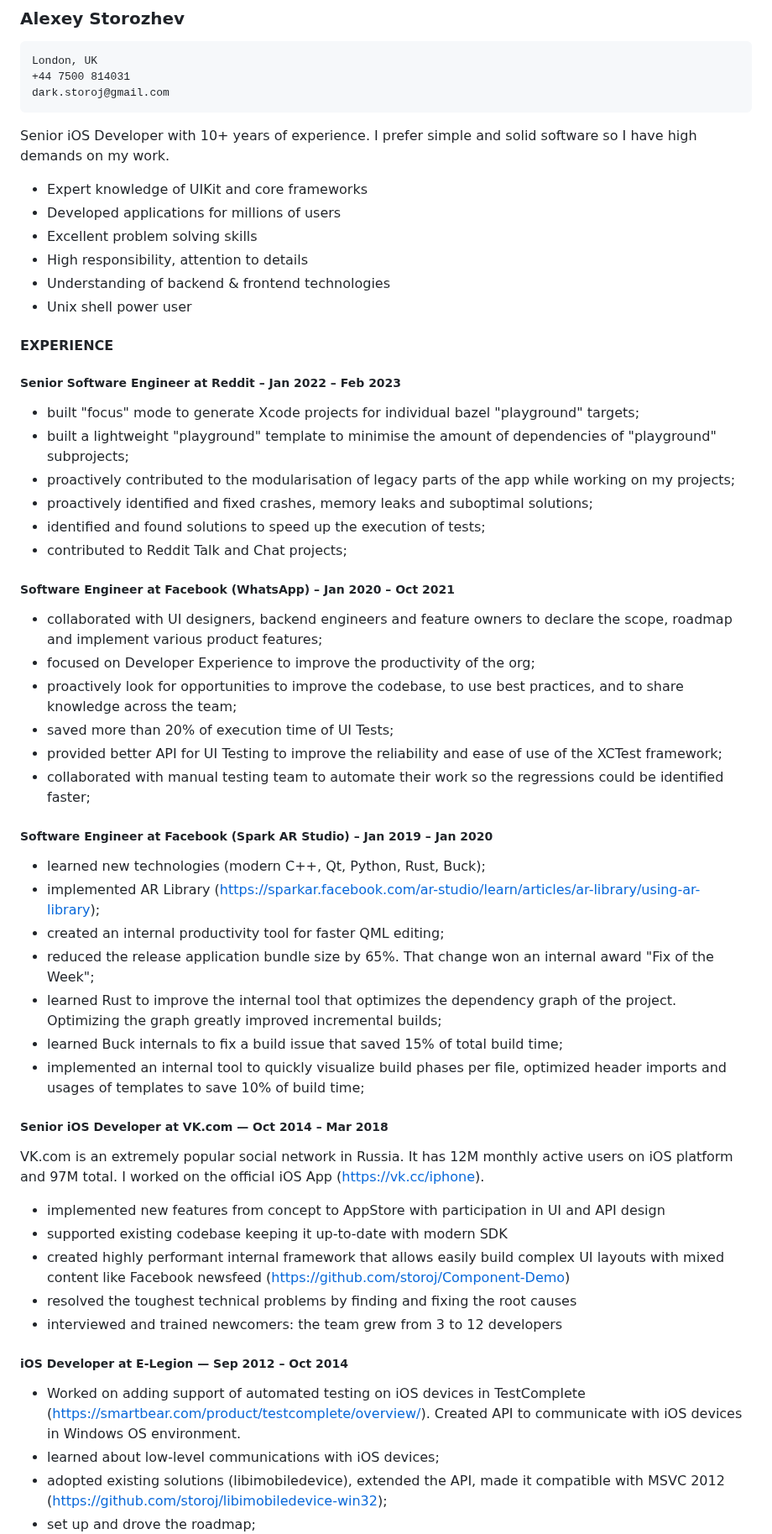
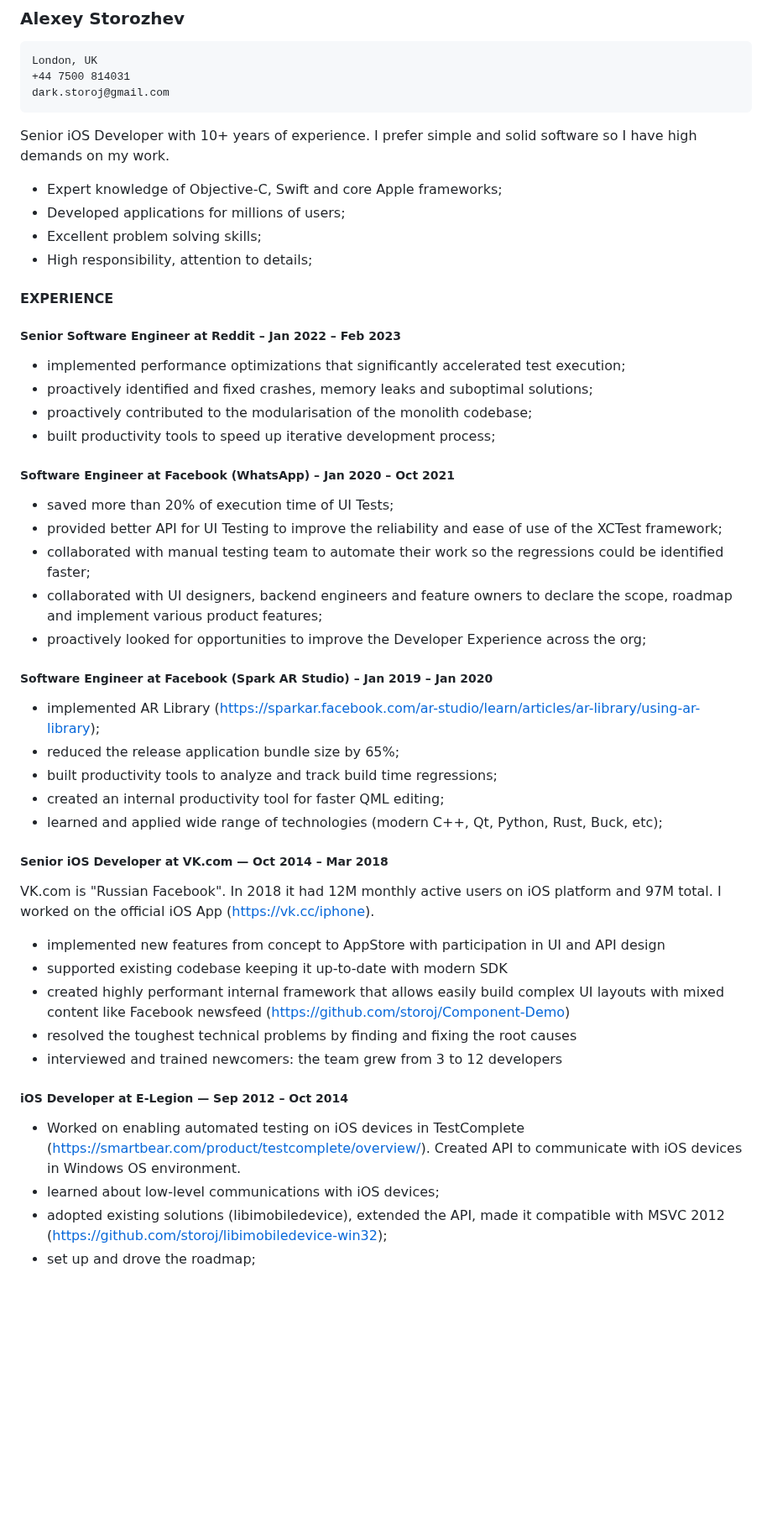
Before and after one commit to storoj/storoj.github.io, a Markdown page: cv.md, the part around the change. Shown at 84% size. Drawn GitHub-style; blank space fills up the shorter version.

Commit message:
Update the cv

````diff
--- a/cv.md
+++ b/cv.md
@@ -7,41 +7,34 @@ dark.storoj@gmail.com
 ```
 
 Senior iOS Developer with 10+ years of experience. I prefer simple and solid software so I have high demands on my work.
-* Expert knowledge of UIKit and core frameworks
-* Developed applications for millions of users
-* Excellent problem solving skills
-* High responsibility, attention to details
-* Understanding of backend & frontend technologies
-* Unix shell power user
+* Expert knowledge of Objective-C, Swift and core Apple frameworks;
+* Developed applications for millions of users;
+* Excellent problem solving skills;
+* High responsibility, attention to details;
 
 #### EXPERIENCE
 ##### Senior Software Engineer at Reddit – Jan 2022 – Feb 2023
-* built "focus" mode to generate Xcode projects for individual bazel "playground" targets;
-* built a lightweight "playground" template to minimise the amount of dependencies of "playground" subprojects;
-* proactively contributed to the modularisation of legacy parts of the app while working on my projects;
+* implemented performance optimizations that significantly accelerated test execution;
 * proactively identified and fixed crashes, memory leaks and suboptimal solutions;
-* identified and found solutions to speed up the execution of tests;
-* contributed to Reddit Talk and Chat projects;
+* proactively contributed to the modularisation of the monolith codebase;
+* built productivity tools to speed up iterative development process;
 
 ##### Software Engineer at Facebook (WhatsApp) – Jan 2020 – Oct 2021
-* collaborated with UI designers, backend engineers and feature owners to declare the scope, roadmap and implement various product features;
-* focused on Developer Experience to improve the productivity of the org;
-* proactively look for opportunities to improve the codebase, to use best practices, and to share knowledge across the team;
 * saved more than 20% of execution time of UI Tests;
 * provided better API for UI Testing to improve the reliability and ease of use of the XCTest framework;
 * collaborated with manual testing team to automate their work so the regressions could be identified faster;
+* collaborated with UI designers, backend engineers and feature owners to declare the scope, roadmap and implement various product features;
+* proactively looked for opportunities to improve the Developer Experience across the org;
 
 ##### Software Engineer at Facebook (Spark AR Studio) – Jan 2019 – Jan 2020
-* learned new technologies (modern C++, Qt, Python, Rust, Buck);
 * implemented AR Library (https://sparkar.facebook.com/ar-studio/learn/articles/ar-library/using-ar-library);
+* reduced the release application bundle size by 65%;
+* built productivity tools to analyze and track build time regressions;
 * created an internal productivity tool for faster QML editing;
-* reduced the release application bundle size by 65%. That change won an internal award "Fix of the Week";
-* learned Rust to improve the internal tool that optimizes the dependency graph of the project. Optimizing the graph greatly improved incremental builds;
-* learned Buck internals to fix a build issue that saved 15% of total build time;
-* implemented an internal tool to quickly visualize build phases per file, optimized header imports and usages of templates to save 10% of build time;
+* learned and applied wide range of technologies (modern C++, Qt, Python, Rust, Buck, etc);
 
 ##### Senior iOS Developer at VK.com — Oct 2014 – Mar 2018
-VK.com is an extremely popular social network in Russia. It has 12M monthly active users on iOS platform and 97M total. I worked on the official iOS App (https://vk.cc/iphone).
+VK.com is "Russian Facebook". In 2018 it had 12M monthly active users on iOS platform and 97M total. I worked on the official iOS App (https://vk.cc/iphone).
 * implemented new features from concept to AppStore with participation in UI and API design
 * supported existing codebase keeping it up-to-date with modern SDK
 * created highly performant internal framework that allows easily build complex UI layouts with mixed content like Facebook newsfeed (https://github.com/storoj/Component-Demo)
@@ -49,7 +42,7 @@ VK.com is an extremely popular social network in Russia. It has 12M monthly acti
 * interviewed and trained newcomers: the team grew from 3 to 12 developers
 
 ##### iOS Developer at E-Legion — Sep 2012 – Oct 2014
-* Worked on adding support of automated testing on iOS devices in TestComplete (https://smartbear.com/product/testcomplete/overview/). Created API to communicate with iOS devices in Windows OS environment.
+* Worked on enabling automated testing on iOS devices in TestComplete (https://smartbear.com/product/testcomplete/overview/). Created API to communicate with iOS devices in Windows OS environment.
 * learned about low-level communications with iOS devices;
 * adopted existing solutions (libimobiledevice), extended the API, made it compatible with MSVC 2012 (https://github.com/storoj/libimobiledevice-win32);
 * set up and drove the roadmap;
````
